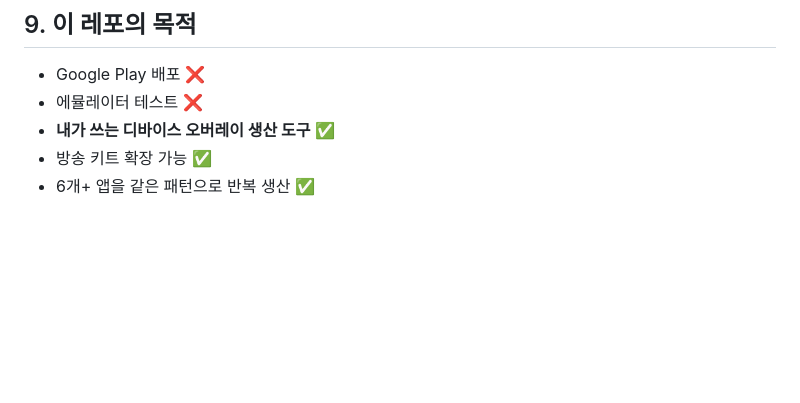
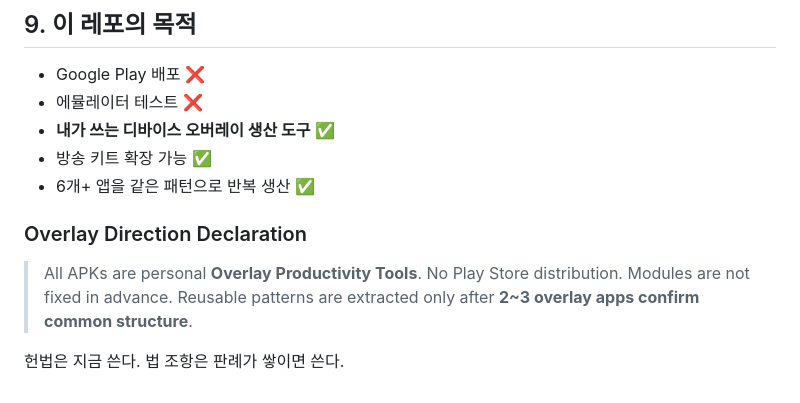
Before and after one commit to dtslib1979/dtslib-apk-lab, a Markdown page: CONTROL_KEYS.md, the part around the change. Drawn GitHub-style; blank space fills up the shorter version.

Commit message:
docs: Overlay Direction Declaration 추가
APK = 개인용 Overlay Productivity Tools 방향 고정
모듈 추출은 앱 2~3개 판례 확인 후

Co-Authored-By: Claude Opus 4.6 <noreply@anthropic.com>

```diff
--- a/CONTROL_KEYS.md
+++ b/CONTROL_KEYS.md
@@ -200,3 +200,12 @@ docs:  문서 추가/수정
 - **내가 쓰는 디바이스 오버레이 생산 도구** ✅
 - 방송 키트 확장 가능 ✅
 - 6개+ 앱을 같은 패턴으로 반복 생산 ✅
+
+### Overlay Direction Declaration
+
+> All APKs are personal **Overlay Productivity Tools**.
+> No Play Store distribution.
+> Modules are not fixed in advance.
+> Reusable patterns are extracted only after **2~3 overlay apps confirm common structure**.
+
+헌법은 지금 쓴다. 법 조항은 판례가 쌓이면 쓴다.
```
